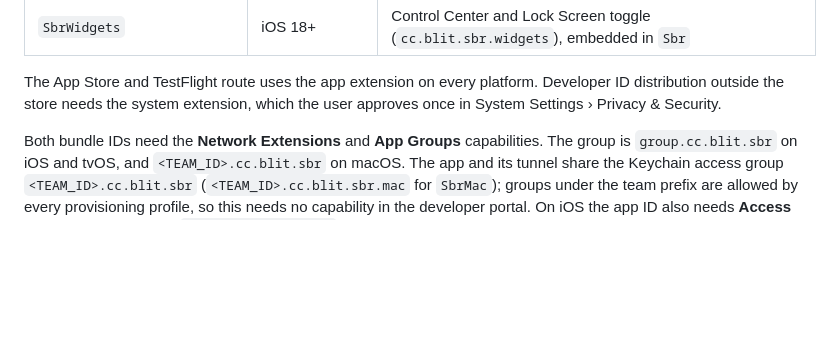
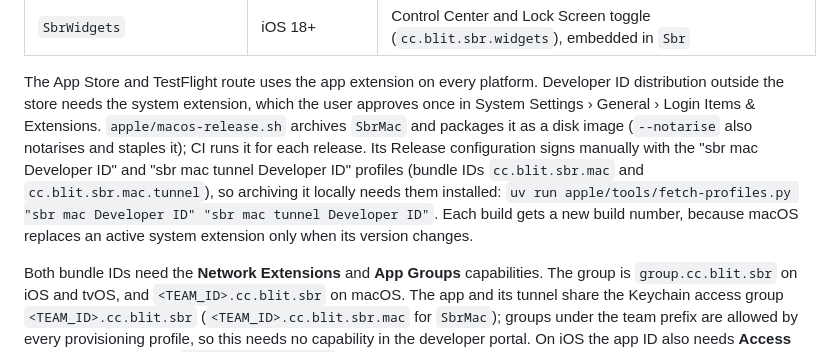
Before and after one commit to radiosilence/sbr, a Markdown page: apple/App/README.md, the part around the change. Rendered like a GitHub page; blank space fills up the shorter version.

```diff
--- a/apple/App/README.md
+++ b/apple/App/README.md
@@ -26,7 +26,15 @@ open Sbr.xcodeproj
 
 The App Store and TestFlight route uses the app extension on every platform.
 Developer ID distribution outside the store needs the system extension, which
-the user approves once in System Settings › Privacy & Security.
+the user approves once in System Settings › General › Login Items &
+Extensions. `apple/macos-release.sh` archives `SbrMac` and packages it as a
+disk image (`--notarise` also notarises and staples it); CI runs it for each
+release. Its Release configuration signs manually with the "sbr mac Developer
+ID" and "sbr mac tunnel Developer ID" profiles (bundle IDs `cc.blit.sbr.mac`
+and `cc.blit.sbr.mac.tunnel`), so archiving it locally needs them installed:
+`uv run apple/tools/fetch-profiles.py "sbr mac Developer ID" "sbr mac tunnel
+Developer ID"`. Each build gets a new build number, because macOS replaces an
+active system extension only when its version changes.
 
 Both bundle IDs need the **Network Extensions** and **App Groups**
 capabilities. The group is `group.cc.blit.sbr` on iOS and tvOS, and
```
Also changed, not shown: README.md (+6 -0 lines).
